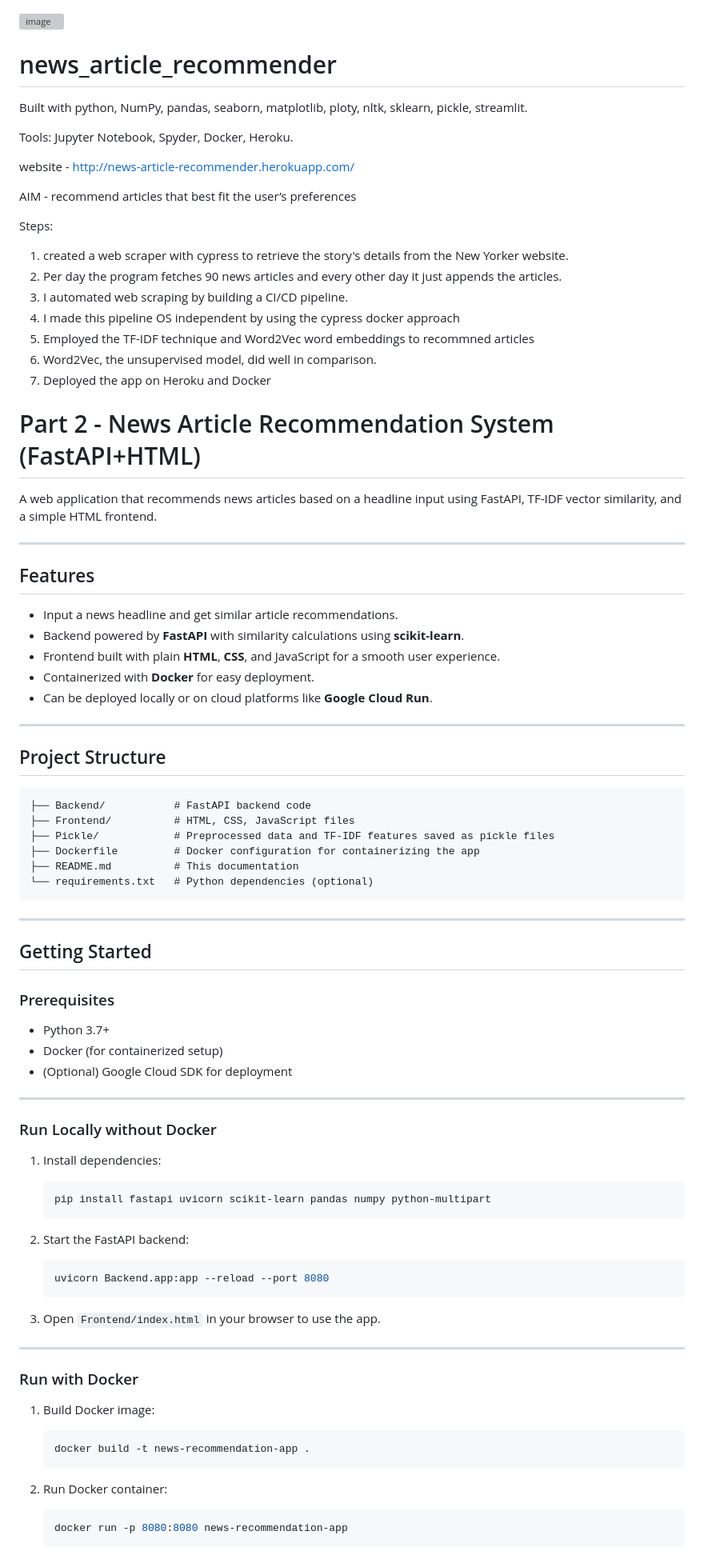
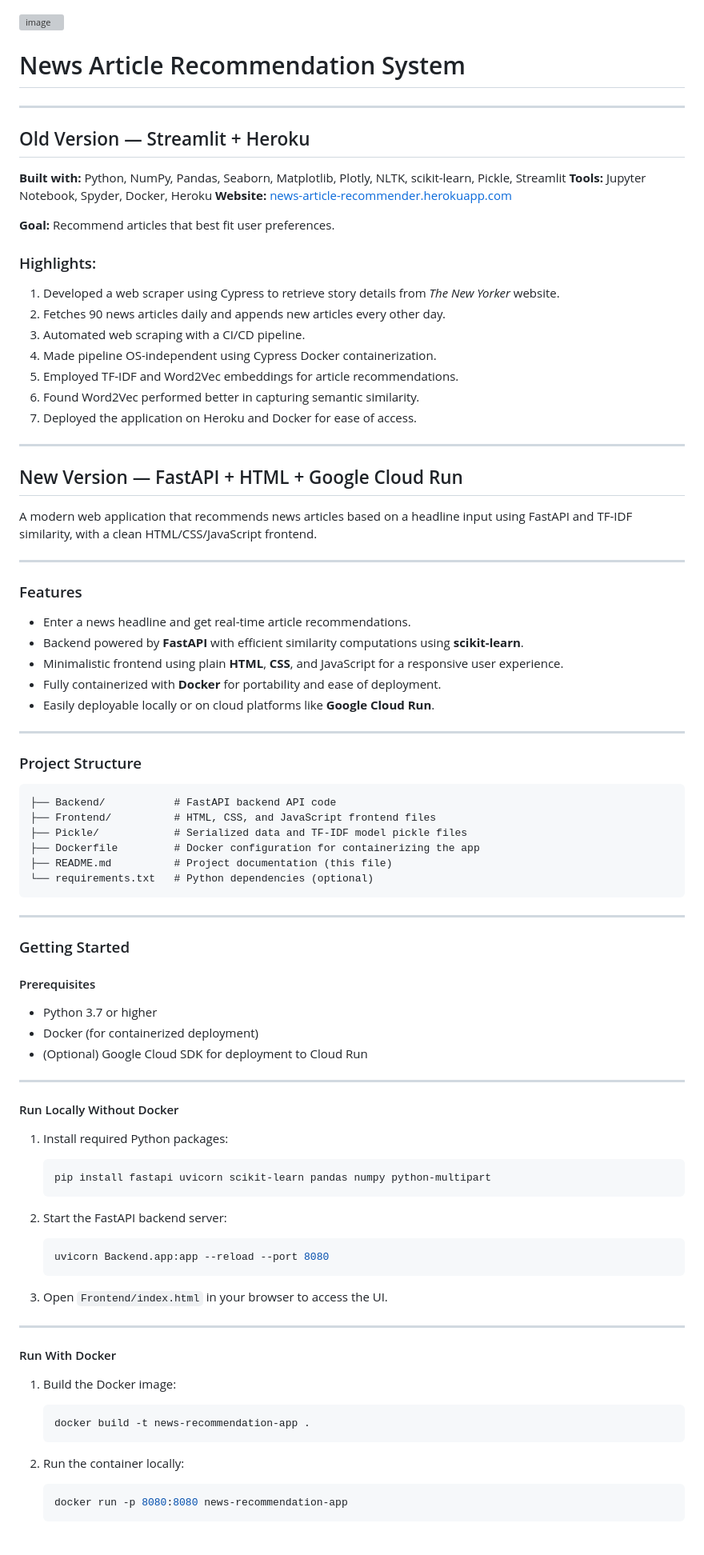
Before and after one commit to Lavanyashankar09/NewsArticleRecommendationSystem, a Markdown page: README.md, the part around one of its changes. Shown at 80% size. GitHub-like rendering; grey boxes are pictures that could not be loaded.

````diff
--- a/README.md
+++ b/README.md
@@ -1,91 +1,97 @@
+
+
 <img width="300" alt="image" src="https://github.com/user-attachments/assets/7a0237ad-8b45-4e4c-9962-46198b159c4f" />
 
-# news_article_recommender
-
-Built with python, NumPy, pandas, seaborn, matplotlib, ploty, nltk, sklearn, pickle, streamlit.
-
-Tools: Jupyter Notebook, Spyder, Docker, Heroku.
-
-website - http://news-article-recommender.herokuapp.com/
-
-AIM - recommend articles that best fit the user’s preferences
-
-Steps:
-1. created a web scraper with cypress to retrieve the story's details from the New Yorker website.
-2. Per day the program fetches 90 news articles and every other day it just appends the articles.
-3. I automated web scraping by building a CI/CD pipeline.
-4. I made this pipeline OS independent by using the cypress docker approach
-5. Employed the TF-IDF technique and Word2Vec word embeddings to recommned articles
-6. Word2Vec, the unsupervised model, did well in comparison.
-7. Deployed the app on Heroku and Docker
-
-
-# Part 2 - News Article Recommendation System (FastAPI+HTML)
-
-A web application that recommends news articles based on a headline input using FastAPI, TF-IDF vector similarity, and a simple HTML frontend.
+# News Article Recommendation System
 
 ---
 
-## Features
+## Old Version — Streamlit + Heroku
 
-* Input a news headline and get similar article recommendations.
-* Backend powered by **FastAPI** with similarity calculations using **scikit-learn**.
-* Frontend built with plain **HTML**, **CSS**, and JavaScript for a smooth user experience.
-* Containerized with **Docker** for easy deployment.
-* Can be deployed locally or on cloud platforms like **Google Cloud Run**.
+**Built with:** Python, NumPy, Pandas, Seaborn, Matplotlib, Plotly, NLTK, scikit-learn, Pickle, Streamlit
+**Tools:** Jupyter Notebook, Spyder, Docker, Heroku
+**Website:** [news-article-recommender.herokuapp.com](http://news-article-recommender.herokuapp.com/)
+
+**Goal:** Recommend articles that best fit user preferences.
+
+### Highlights:
+
+1. Developed a web scraper using Cypress to retrieve story details from *The New Yorker* website.
+2. Fetches 90 news articles daily and appends new articles every other day.
+3. Automated web scraping with a CI/CD pipeline.
+4. Made pipeline OS-independent using Cypress Docker containerization.
+5. Employed TF-IDF and Word2Vec embeddings for article recommendations.
+6. Found Word2Vec performed better in capturing semantic similarity.
+7. Deployed the application on Heroku and Docker for ease of access.
 
 ---
 
-## Project Structure
+## New Version — FastAPI + HTML + Google Cloud Run
+
+A modern web application that recommends news articles based on a headline input using FastAPI and TF-IDF similarity, with a clean HTML/CSS/JavaScript frontend.
+
+---
+
+### Features
+
+* Enter a news headline and get real-time article recommendations.
+* Backend powered by **FastAPI** with efficient similarity computations using **scikit-learn**.
+* Minimalistic frontend using plain **HTML**, **CSS**, and JavaScript for a responsive user experience.
+* Fully containerized with **Docker** for portability and ease of deployment.
+* Easily deployable locally or on cloud platforms like **Google Cloud Run**.
+
+---
+
+### Project Structure
 
 ```
-├── Backend/           # FastAPI backend code
-├── Frontend/          # HTML, CSS, JavaScript files
-├── Pickle/            # Preprocessed data and TF-IDF features saved as pickle files
+├── Backend/           # FastAPI backend API code
+├── Frontend/          # HTML, CSS, and JavaScript frontend files
+├── Pickle/            # Serialized data and TF-IDF model pickle files
 ├── Dockerfile         # Docker configuration for containerizing the app
-├── README.md          # This documentation
+├── README.md          # Project documentation (this file)
 └── requirements.txt   # Python dependencies (optional)
 ```
 
 ---
 
-## Getting Started
+### Getting Started
 
-### Prerequisites
+#### Prerequisites
 
-* Python 3.7+
-* Docker (for containerized setup)
-* (Optional) Google Cloud SDK for deployment
+* Python 3.7 or higher
+* Docker (for containerized deployment)
+* (Optional) Google Cloud SDK for deployment to Cloud Run
 
 ---
 
-### Run Locally without Docker
+#### Run Locally Without Docker
 
-1. Install dependencies:
+1. Install required Python packages:
 
    ```bash
    pip install fastapi uvicorn scikit-learn pandas numpy python-multipart
    ```
 
-2. Start the FastAPI backend:
+2. Start the FastAPI backend server:
 
    ```bash
    uvicorn Backend.app:app --reload --port 8080
    ```
 
-3. Open `Frontend/index.html` in your browser to use the app.
+3. Open `Frontend/index.html` in your browser to access the UI.
 
 ---
 
-### Run with Docker
+#### Run With Docker
 
-1. Build Docker image:
+1. Build the Docker image:
 
    ```bash
    docker build -t news-recommendation-app .
    ```
 
-2. Run Docker container:
+2. Run the container locally:
 
    ```bash
    docker run -p 8080:8080 news-recommendation-app
````
Also changed, not shown: other parts of README.md (+14 -14 lines).
